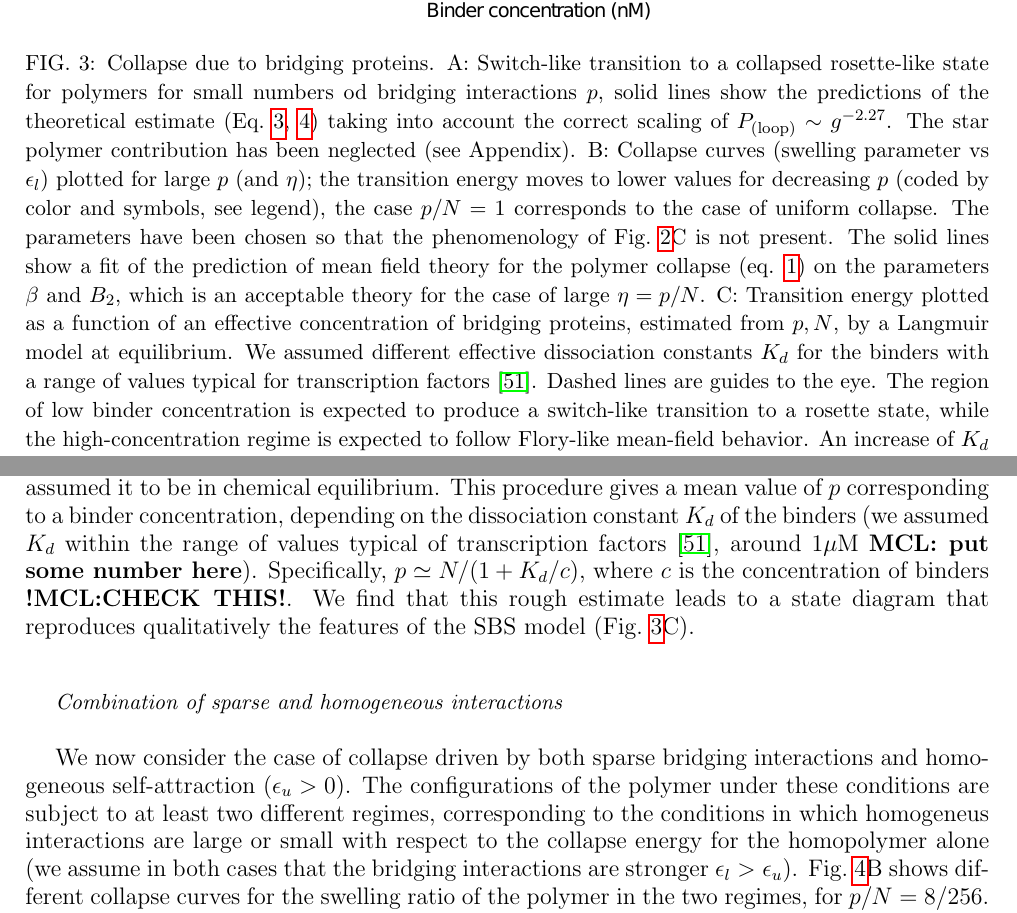
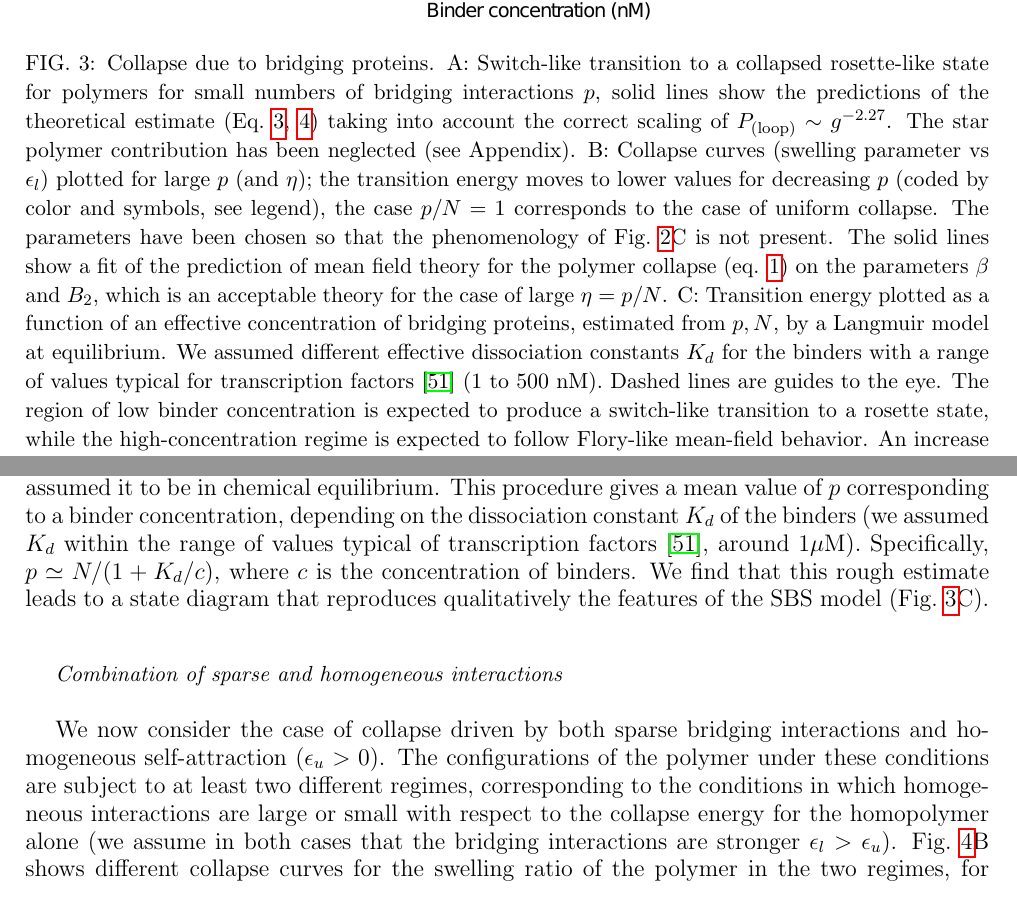
Before and after one commit to scovit/crosslink, a LaTeX paper (articolo/BridgingCollapse.tex): two parts of pages 7 and 8 of 17, joined at a grey line, cut so that both start at the same text. Compiled offline with pdfLaTeX.

Commit message:
Spell Checked

```diff
--- a/articolo/BridgingCollapse.tex
+++ b/articolo/BridgingCollapse.tex
@@ -482,7 +482,7 @@ phenomenology \emph{does not} occur.
   \includegraphics[width=0.4\textwidth]{fig3}
   \caption{Collapse due to bridging proteins.  A: Switch-like
     transition to a collapsed rosette-like state for polymers for
-    small numbers od
+    small numbers of
     bridging interactions $p$, solid lines show the predictions of
     the theoretical estimate (Eq.~\ref{eq:prob_collapseZ},
     \ref{eq:Zloop_red})
@@ -507,9 +507,9 @@ concentration  of bridging proteins, estimated  from $p,N$, by a
 Langmuir model at equilibrium. We assumed different effective
 dissociation constants $K_d$
 for the binders with a range of values typical for transcription
-factors~\cite{Buchler29042003}. Dashed lines are guides to the
-eye. The region of low binder concentration is expected to produce a
-switch-like transition to a rosette state, while the
+factors~\cite{Buchler29042003} ($1$ to $500$ nM). Dashed lines are
+guides to the eye. The region of low binder concentration is expected
+to produce a switch-like transition to a rosette state, while the
 high-concentration regime is expected to follow Flory-like mean-field
 behavior. An
 increase of $K_d$ corresponds to a rescaling of the transition curve.
@@ -680,10 +680,9 @@ process, and assumed it to be in chemical equilibrium.
 This procedure gives a mean value of $p$ corresponding to a binder
 concentration, depending on the dissociation constant $K_d$ of the
 binders (we assumed $K_d$ within the range of values typical of
-transcription factors~\cite{Buchler29042003}, around 1$\mu$M
-\textbf{MCL: put some number here}). Specifically, $p \simeq N /
-(1+K_d/c)$, where $c$ is the concentration of binders
-\textbf{!MCL:CHECK THIS!}.
+transcription factors~\cite{Buchler29042003}, around
+1$\mu$M). Specifically, $p \simeq N / (1+K_d/c)$, where $c$ is the
+concentration of binders.
 %
 We find that this rough estimate leads to a state diagram that
 reproduces qualitatively the features of the SBS model
@@ -725,7 +724,7 @@ We now consider the case of collapse driven by both sparse bridging
 interactions and homogeneous self-attraction ($\epsilon_u > 0$).  The
 configurations of the polymer under these conditions are subject to at
 least two different regimes, corresponding to the conditions in which
-homogeneus interactions are large or small with respect to the
+homogeneous interactions are large or small with respect to the
 collapse energy for the homopolymer alone (we assume in both cases
 that the bridging interactions are stronger $\epsilon_l >
 \epsilon_u$).
```
Also changed, not shown: articolo/BridgingCollapse.tex (16 more changed lines).
